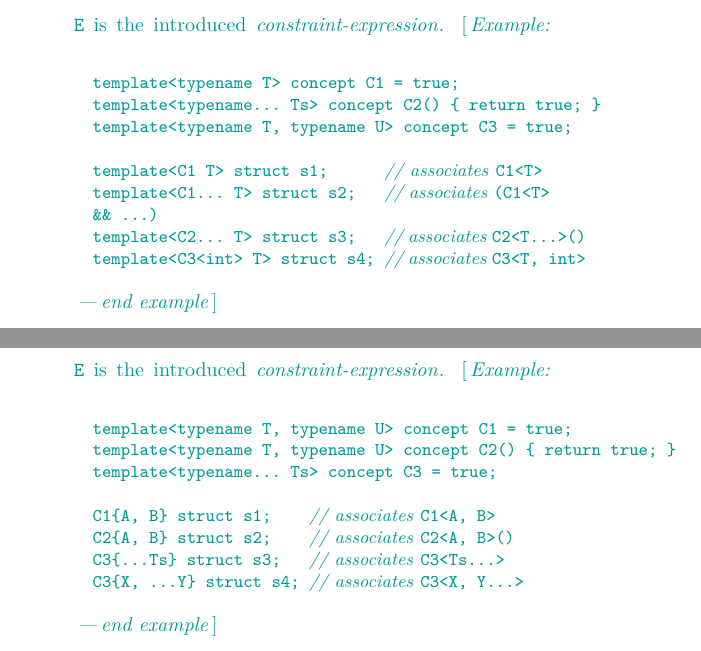
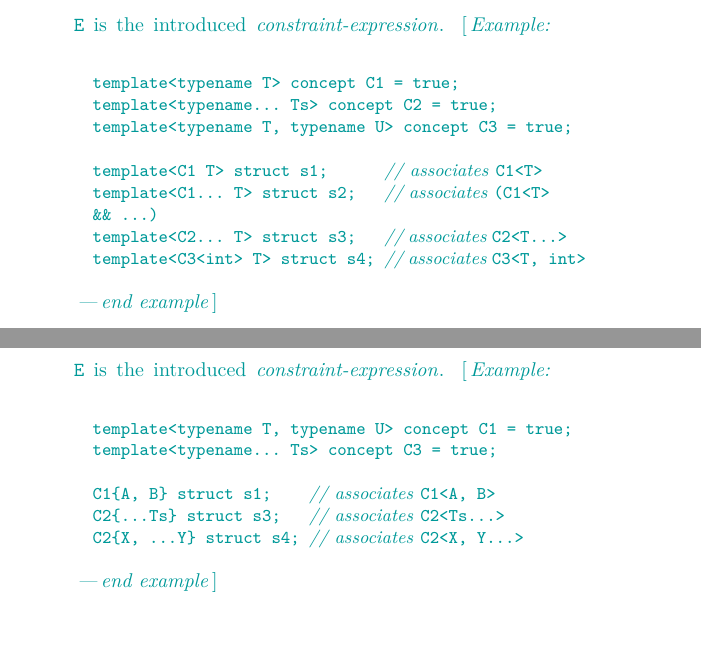
Before and after one commit to cplusplus/concepts-ts, a LaTeX book (src/ts.tex, which reads src/templates.tex): two parts of pages 65 and 69 of 115, joined at a grey line, cut so that both start at the same text. Compiled offline with pdfLaTeX; a LaTeX package or settings file that is missing is left out.

Commit message:
Updating examples.

```diff
--- a/src/templates.tex
+++ b/src/templates.tex
@@ -205,12 +205,12 @@ concept and \tcode{E} is the function call \tcode{TT()}}.
 \enterexample
 \begin{codeblock}
 template<typename T> concept C1 = true;
-template<typename... Ts> concept C2() { return true; }
+template<typename... Ts> concept C2 = true;
 template<typename T, typename U> concept C3 = true;
 
 template<C1 T> struct s1;      // associates \tcode{C1<T>}
 template<C1... T> struct s2;   // associates \tcode{(C1<T> \&\& ...)}
-template<C2... T> struct s3;   // associates \tcode{C2<T...>()}
+template<C2... T> struct s3;   // associates \tcode{C2<T...>}
 template<C3<int> T> struct s4; // associates \tcode{C3<T, int>}
 \end{codeblock}
 \exitexample
@@ -394,13 +394,11 @@ a variable concept (\ref{dcl.spec.concept}), then \tcode{E} is the
 \enterexample
 \begin{codeblock}
 template<typename T, typename U> concept C1 = true;
-template<typename T, typename U> concept C2() { return true; }
 template<typename... Ts> concept C3 = true;
 
 C1{A, B} struct s1;    // associates \tcode{C1<A, B>}
-C2{A, B} struct s2;    // associates \tcode{C2<A, B>()}
-C3{...Ts} struct s3;   // associates \tcode{C3<Ts...>}
-C3{X, ...Y} struct s4; // associates \tcode{C3<X, Y...>}
+C2{...Ts} struct s3;   // associates \tcode{C2<Ts...>}
+C2{X, ...Y} struct s4; // associates \tcode{C2<X, Y...>}
 \end{codeblock}
 \exitexample
 
```
Also changed, not shown: src/templates.tex (6 more changed lines).
